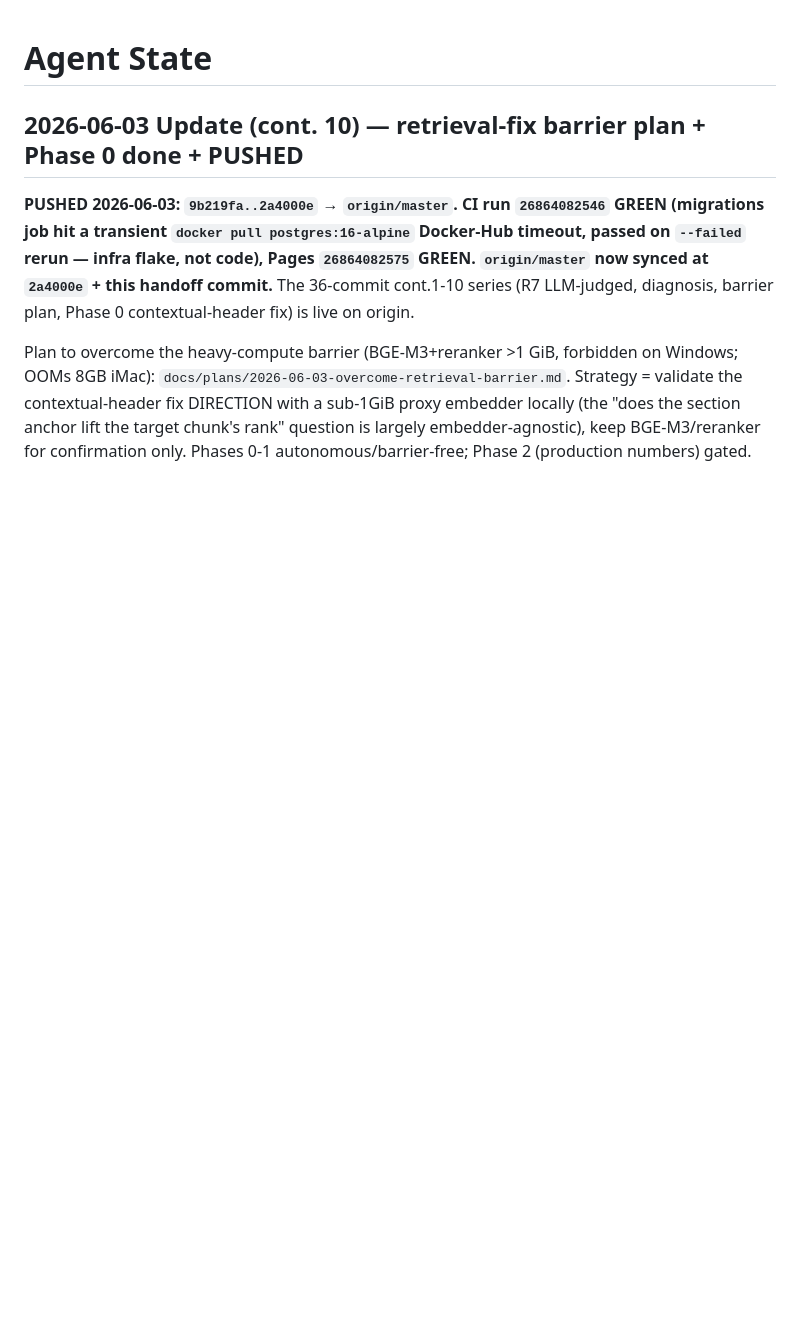
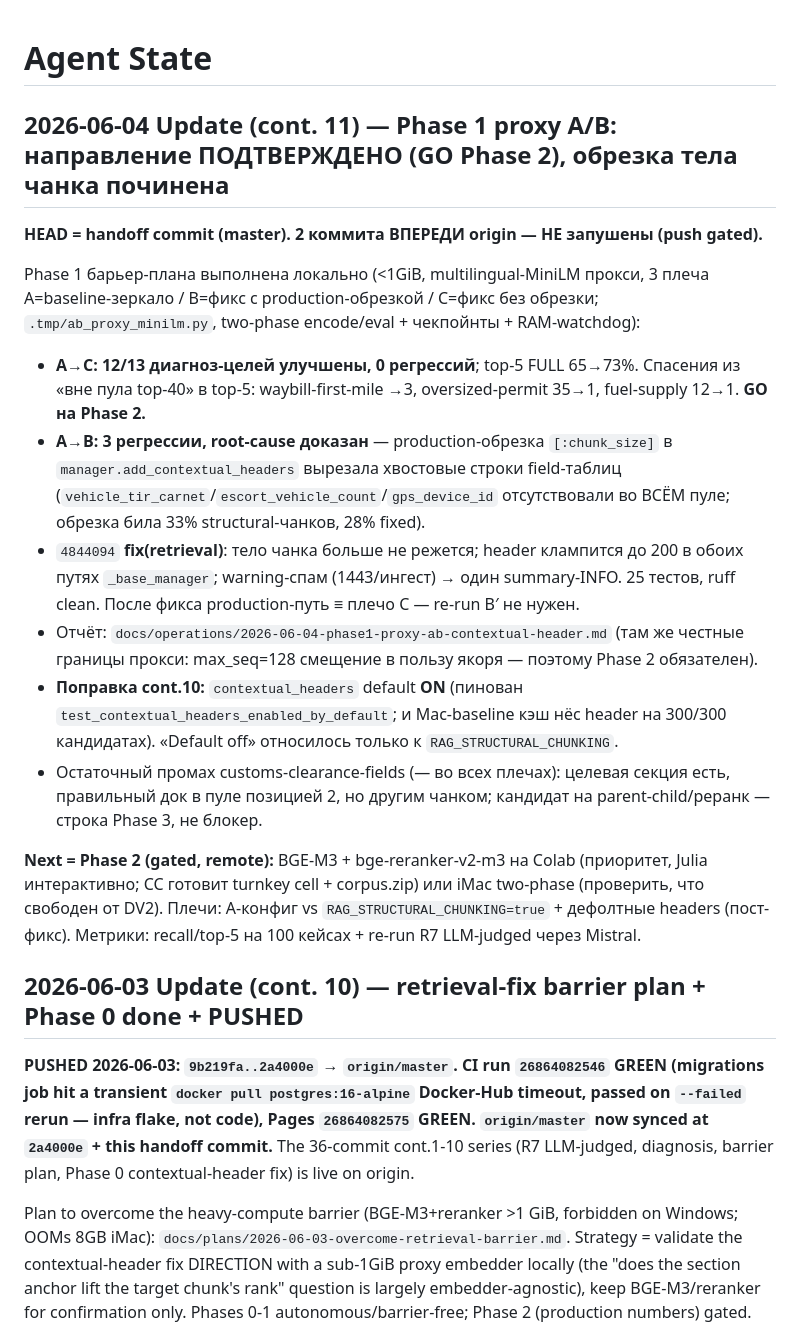
Before and after one commit to brownjuly2003-code/RAG_Support_Assistant, a Markdown page: AGENT_STATE.md, the part around the change. Drawn GitHub-style; blank space fills up the shorter version.

```diff
--- a/AGENT_STATE.md
+++ b/AGENT_STATE.md
@@ -1,4 +1,36 @@
 # Agent State
+
+## 2026-06-04 Update (cont. 11) — Phase 1 proxy A/B: направление ПОДТВЕРЖДЕНО (GO Phase 2), обрезка тела чанка починена
+
+**HEAD = handoff commit (master). 2 коммита ВПЕРЕДИ origin — НЕ запушены (push gated).**
+
+Phase 1 барьер-плана выполнена локально (<1GiB, multilingual-MiniLM прокси, 3 плеча
+A=baseline-зеркало / B=фикс с production-обрезкой / C=фикс без обрезки;
+`.tmp/ab_proxy_minilm.py`, two-phase encode/eval + чекпойнты + RAM-watchdog):
+
+- **A→C: 12/13 диагноз-целей улучшены, 0 регрессий**; top-5 FULL 65→73%. Спасения из
+  «вне пула top-40» в top-5: waybill-first-mile →3, oversized-permit 35→1, fuel-supply 12→1.
+  **GO на Phase 2.**
+- **A→B: 3 регрессии, root-cause доказан** — production-обрезка `[:chunk_size]` в
+  `manager.add_contextual_headers` вырезала хвостовые строки field-таблиц
+  (`vehicle_tir_carnet`/`escort_vehicle_count`/`gps_device_id` отсутствовали во ВСЁМ пуле;
+  обрезка била 33% structural-чанков, 28% fixed).
+- `4844094` **fix(retrieval)**: тело чанка больше не режется; header клампится до 200 в
+  обоих путях `_base_manager`; warning-спам (1443/ингест) → один summary-INFO. 25 тестов,
+  ruff clean. После фикса production-путь ≡ плечо C — re-run B′ не нужен.
+- Отчёт: `docs/operations/2026-06-04-phase1-proxy-ab-contextual-header.md` (там же
+  честные границы прокси: max_seq=128 смещение в пользу якоря — поэтому Phase 2 обязателен).
+- **Поправка cont.10:** `contextual_headers` default **ON** (пинован
+  `test_contextual_headers_enabled_by_default`; и Mac-baseline кэш нёс header на 300/300
+  кандидатах). «Default off» относилось только к `RAG_STRUCTURAL_CHUNKING`.
+- Остаточный промах customs-clearance-fields (— во всех плечах): целевая секция есть,
+  правильный док в пуле позицией 2, но другим чанком; кандидат на parent-child/реранк —
+  строка Phase 3, не блокер.
+
+**Next = Phase 2 (gated, remote):** BGE-M3 + bge-reranker-v2-m3 на Colab (приоритет, Julia
+интерактивно; CC готовит turnkey cell + corpus.zip) или iMac two-phase (проверить, что
+свободен от DV2). Плечи: A-конфиг vs `RAG_STRUCTURAL_CHUNKING=true` + дефолтные headers
+(пост-фикс). Метрики: recall/top-5 на 100 кейсах + re-run R7 LLM-judged через Mistral.
 
 ## 2026-06-03 Update (cont. 10) — retrieval-fix barrier plan + Phase 0 done + PUSHED
 
```
Also changed, not shown: docs/operations/2026-06-04-phase1-proxy-ab-contextual-header.md (added, +125 -0 lines), docs/plans/2026-06-03-overcome-retrieval-barrier.md (+11 -2 lines).
